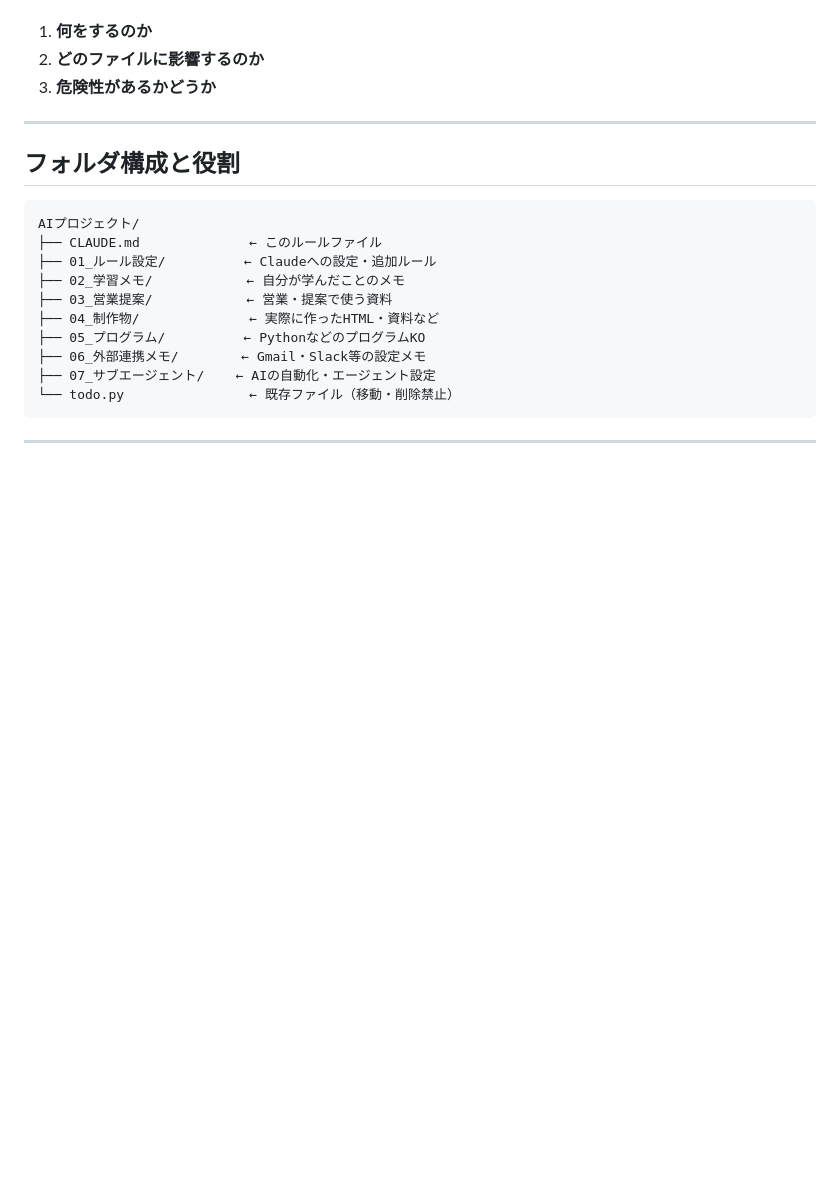
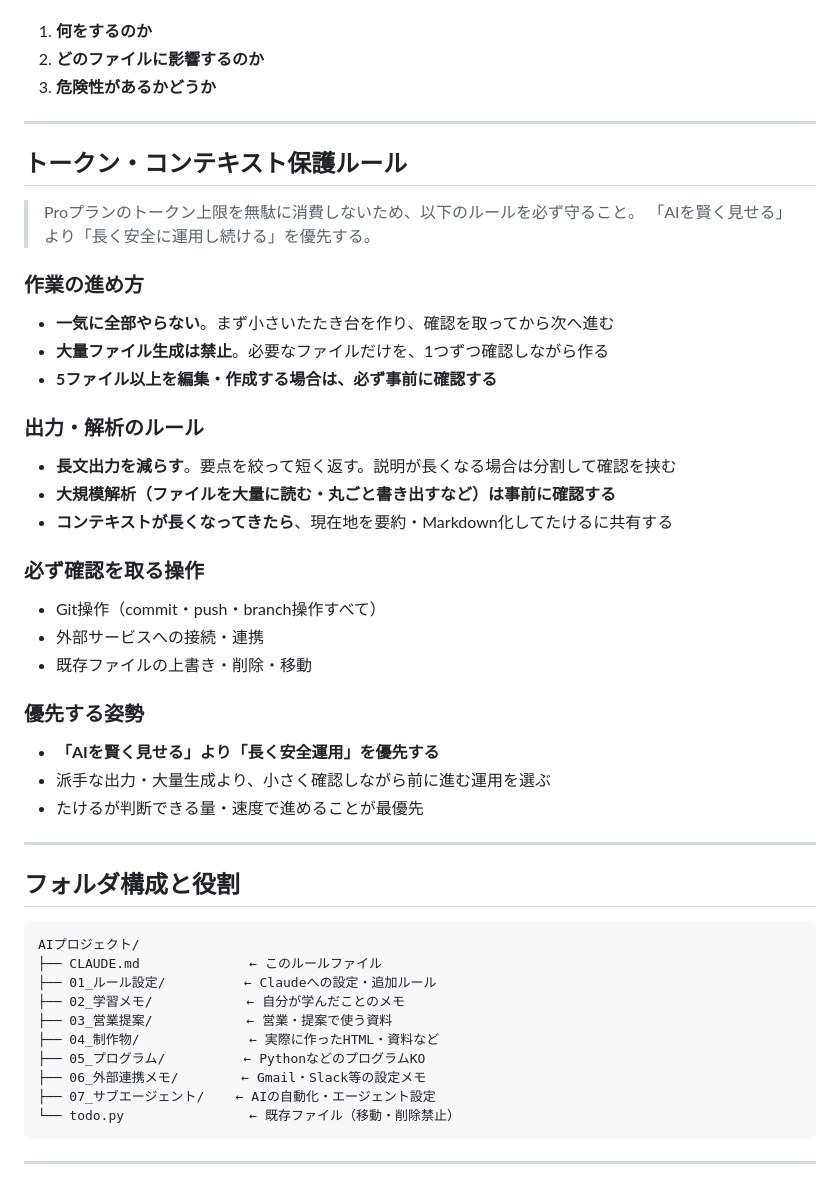
Before and after one commit to takerumiyoshi-coder/ai-project-, a Markdown page: CLAUDE.md, the part around the change. Rendered like a GitHub page; blank space fills up the shorter version.

Commit message:
add: トークン・コンテキスト保護ルールをCLAUDE.mdに追加

```diff
--- a/CLAUDE.md
+++ b/CLAUDE.md
@@ -56,6 +56,33 @@ Claude が何かをする前に、必ず以下の形式で日本語で確認す
 1. **何をするのか**
 2. **どのファイルに影響するのか**
 3. **危険性があるかどうか**
+
+---
+
+## トークン・コンテキスト保護ルール
+
+> Proプランのトークン上限を無駄に消費しないため、以下のルールを必ず守ること。
+> 「AIを賢く見せる」より「長く安全に運用し続ける」を優先する。
+
+### 作業の進め方
+- **一気に全部やらない**。まず小さいたたき台を作り、確認を取ってから次へ進む
+- **大量ファイル生成は禁止**。必要なファイルだけを、1つずつ確認しながら作る
+- **5ファイル以上を編集・作成する場合は、必ず事前に確認する**
+
+### 出力・解析のルール
+- **長文出力を減らす**。要点を絞って短く返す。説明が長くなる場合は分割して確認を挟む
+- **大規模解析（ファイルを大量に読む・丸ごと書き出すなど）は事前に確認する**
+- **コンテキストが長くなってきたら**、現在地を要約・Markdown化してたけるに共有する
+
+### 必ず確認を取る操作
+- Git操作（commit・push・branch操作すべて）
+- 外部サービスへの接続・連携
+- 既存ファイルの上書き・削除・移動
+
+### 優先する姿勢
+- **「AIを賢く見せる」より「長く安全運用」を優先する**
+- 派手な出力・大量生成より、小さく確認しながら前に進む運用を選ぶ
+- たけるが判断できる量・速度で進めることが最優先
 
 ---
 
```
